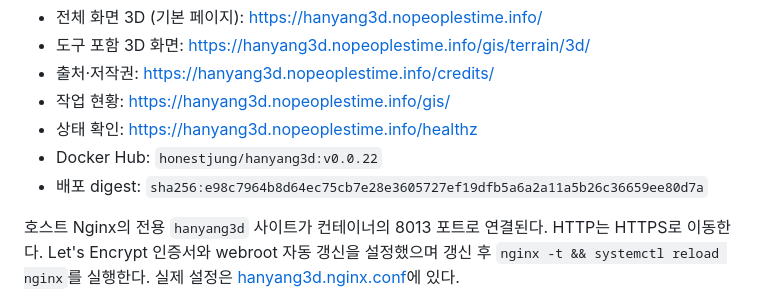
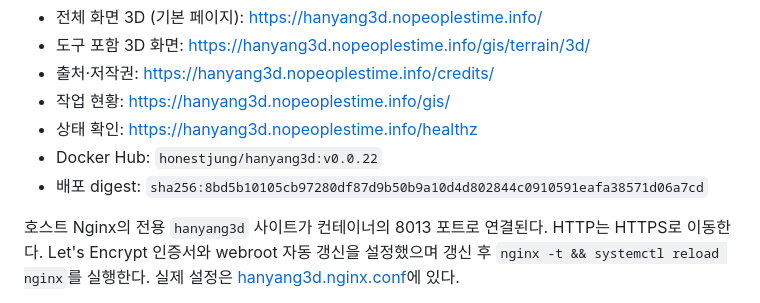
Before and after one commit to jikhanjung/hanyang3d, a Markdown page: deploy/README.md, the part around the change. GitHub-like rendering.

Commit message:
Record the v0.0.22 house compound deployment
Co-Authored-By: Claude Opus 5 (1M context) <noreply@anthropic.com>
Claude-Session: https://claude.ai/code/session_01Q9dQzYzBdxhH4QptEy2sns

```diff
--- a/deploy/README.md
+++ b/deploy/README.md
@@ -14,7 +14,7 @@ DB가 없는 서비스이므로 migrate/seed/DB 백업 단계는 없다.
 - 작업 현황: https://hanyang3d.nopeoplestime.info/gis/
 - 상태 확인: https://hanyang3d.nopeoplestime.info/healthz
 - Docker Hub: `honestjung/hanyang3d:v0.0.22`
-- 배포 digest: `sha256:e98c7964b8d64ec75cb7e28e3605727ef19dfb5a6a2a11a5b26c36659ee80d7a`
+- 배포 digest: `sha256:8bd5b10105cb97280df87d9b50b9a10d4d802844c0910591eafa38571d06a7cd`
 
 호스트 Nginx의 전용 `hanyang3d` 사이트가 컨테이너의 8013 포트로 연결된다. HTTP는 HTTPS로 이동한다. Let's Encrypt 인증서와 webroot 자동 갱신을 설정했으며 갱신 후 `nginx -t && systemctl reload nginx`를 실행한다. 실제 설정은 [hanyang3d.nginx.conf](host/hanyang3d.nginx.conf)에 있다.
 
```
Also changed, not shown: devlog/20260912_060_house_sites.md (+3 -2 lines).
